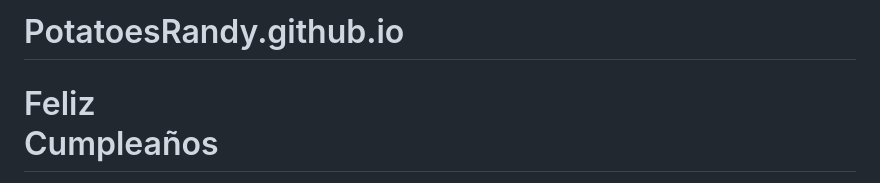
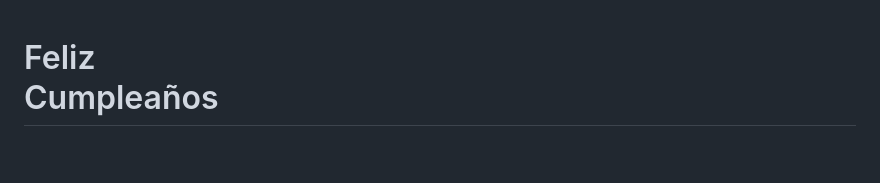
Before and after one commit to PotatoesRandy/PotatoesRandy.github.io, a Markdown page: README.md, the part around the change. Drawn GitHub-style; blank space fills up the shorter version.

Commit message:
Remove header from README.md

```diff
--- a/README.md
+++ b/README.md
@@ -1,6 +1,4 @@
-# PotatoesRandy.github.io
 
-<!DOCTYPE html>
 <html lang="es">
 <head>
 <meta charset="UTF-8">
```
